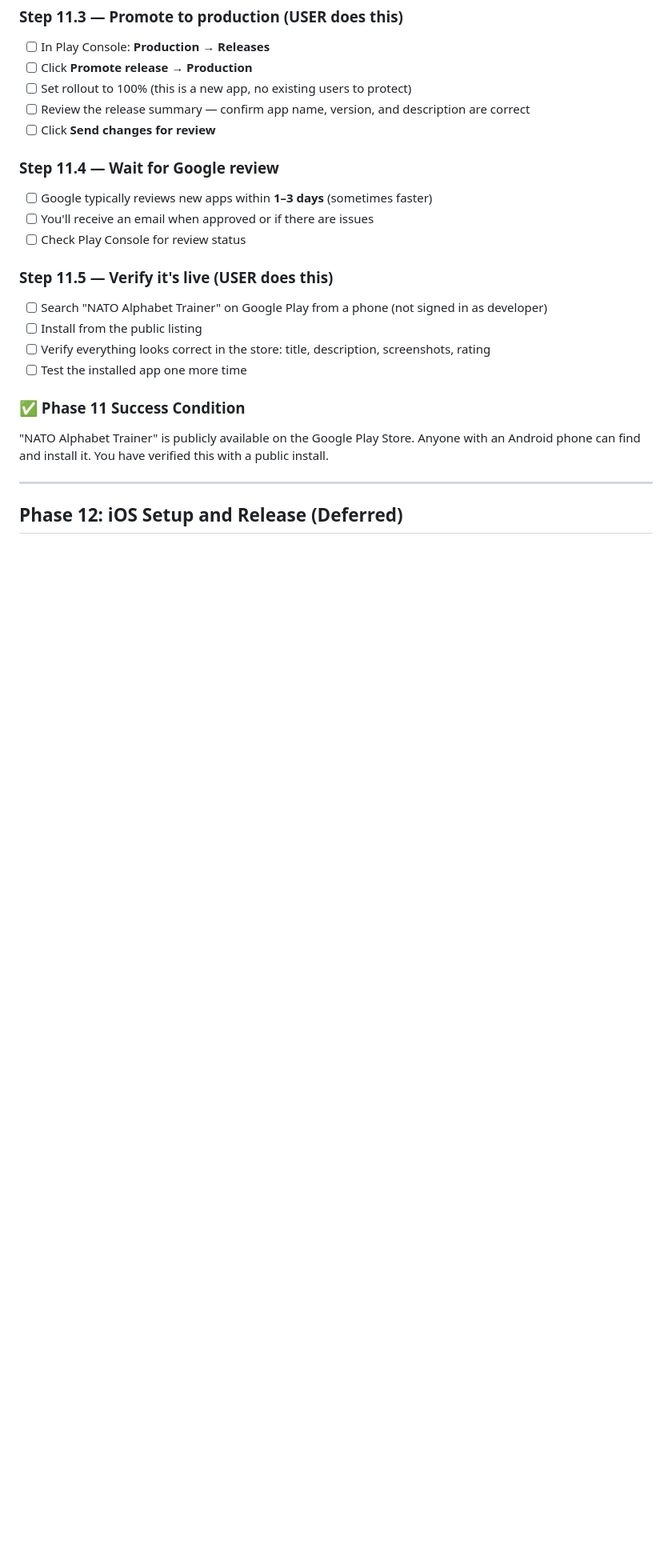
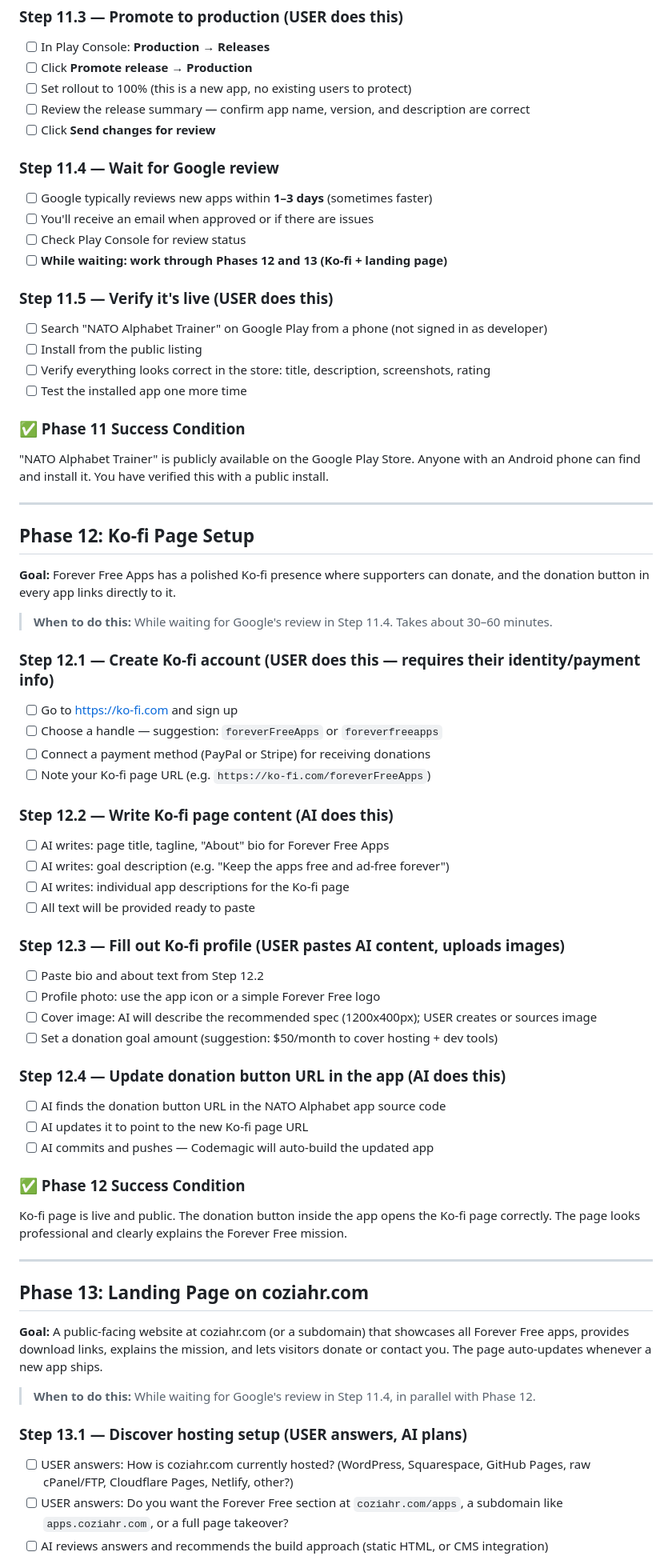
Before and after one commit to tobin00/forever-free-apps, a Markdown page: TODO.md, the part around one of its changes. Shown at 80% size. Rendered like a GitHub page; blank space fills up the shorter version.

```diff
--- a/TODO.md
+++ b/TODO.md
@@ -306,6 +308,7 @@ No crashes. No visual issues. You are satisfied that this is ready for real user
 - [ ] Google typically reviews new apps within **1–3 days** (sometimes faster)
 - [ ] You'll receive an email when approved or if there are issues
 - [ ] Check Play Console for review status
+- [ ] **While waiting: work through Phases 12 and 13 (Ko-fi + landing page)**
 
 ### Step 11.5 — Verify it's live (USER does this)
 - [ ] Search "NATO Alphabet Trainer" on Google Play from a phone (not signed in as developer)
@@ -319,4 +322,54 @@ an Android phone can find and install it. You have verified this with a public i
 
 ---
 
-## Phase 12: iOS Setup and Release (Deferred)
+## Phase 12: Ko-fi Page Setup
+
+**Goal:** Forever Free Apps has a polished Ko-fi presence where supporters can donate, and the
+donation button in every app links directly to it.
+
+> **When to do this:** While waiting for Google's review in Step 11.4. Takes about 30–60 minutes.
+
+### Step 12.1 — Create Ko-fi account (USER does this — requires their identity/payment info)
+- [ ] Go to https://ko-fi.com and sign up
+- [ ] Choose a handle — suggestion: `foreverFreeApps` or `foreverfreeapps`
+- [ ] Connect a payment method (PayPal or Stripe) for receiving donations
+- [ ] Note your Ko-fi page URL (e.g. `https://ko-fi.com/foreverFreeApps`)
+
+### Step 12.2 — Write Ko-fi page content (AI does this)
+- [ ] AI writes: page title, tagline, "About" bio for Forever Free Apps
+- [ ] AI writes: goal description (e.g. "Keep the apps free and ad-free forever")
+- [ ] AI writes: individual app descriptions for the Ko-fi page
+- [ ] All text will be provided ready to paste
+
+### Step 12.3 — Fill out Ko-fi profile (USER pastes AI content, uploads images)
+- [ ] Paste bio and about text from Step 12.2
+- [ ] Profile photo: use the app icon or a simple Forever Free logo
+- [ ] Cover image: AI will describe the recommended spec (1200x400px); USER creates or sources image
+- [ ] Set a donation goal amount (suggestion: $50/month to cover hosting + dev tools)
+
+### Step 12.4 — Update donation button URL in the app (AI does this)
+- [ ] AI finds the donation button URL in the NATO Alphabet app source code
+- [ ] AI updates it to point to the new Ko-fi page URL
+- [ ] AI commits and pushes — Codemagic will auto-build the updated app
+
+### ✅ Phase 12 Success Condition
+Ko-fi page is live and public. The donation button inside the app opens the Ko-fi page correctly.
+The page looks professional and clearly explains the Forever Free mission.
+
+---
+
+## Phase 13: Landing Page on coziahr.com
+
+**Goal:** A public-facing website at coziahr.com (or a subdomain) that showcases all Forever Free
+apps, provides download links, explains the mission, and lets visitors donate or contact you.
+The page auto-updates whenever a new app ships.
+
+> **When to do this:** While waiting for Google's review in Step 11.4, in parallel with Phase 12.
+
+### Step 13.1 — Discover hosting setup (USER answers, AI plans)
+- [ ] USER answers: How is coziahr.com currently hosted? (WordPress, Squarespace, GitHub Pages,
+  raw cPanel/FTP, Cloudflare Pages, Netlify, other?)
+- [ ] USER answers: Do you want the Forever Free section at `coziahr.com/apps`, a subdomain
+  like `apps.coziahr.com`, or a full page takeover?
+- [ ] AI reviews answers and recommends the build approach (static HTML, or CMS integration)
+
```
Also changed, not shown: other parts of TODO.md (+68 -18 lines).
